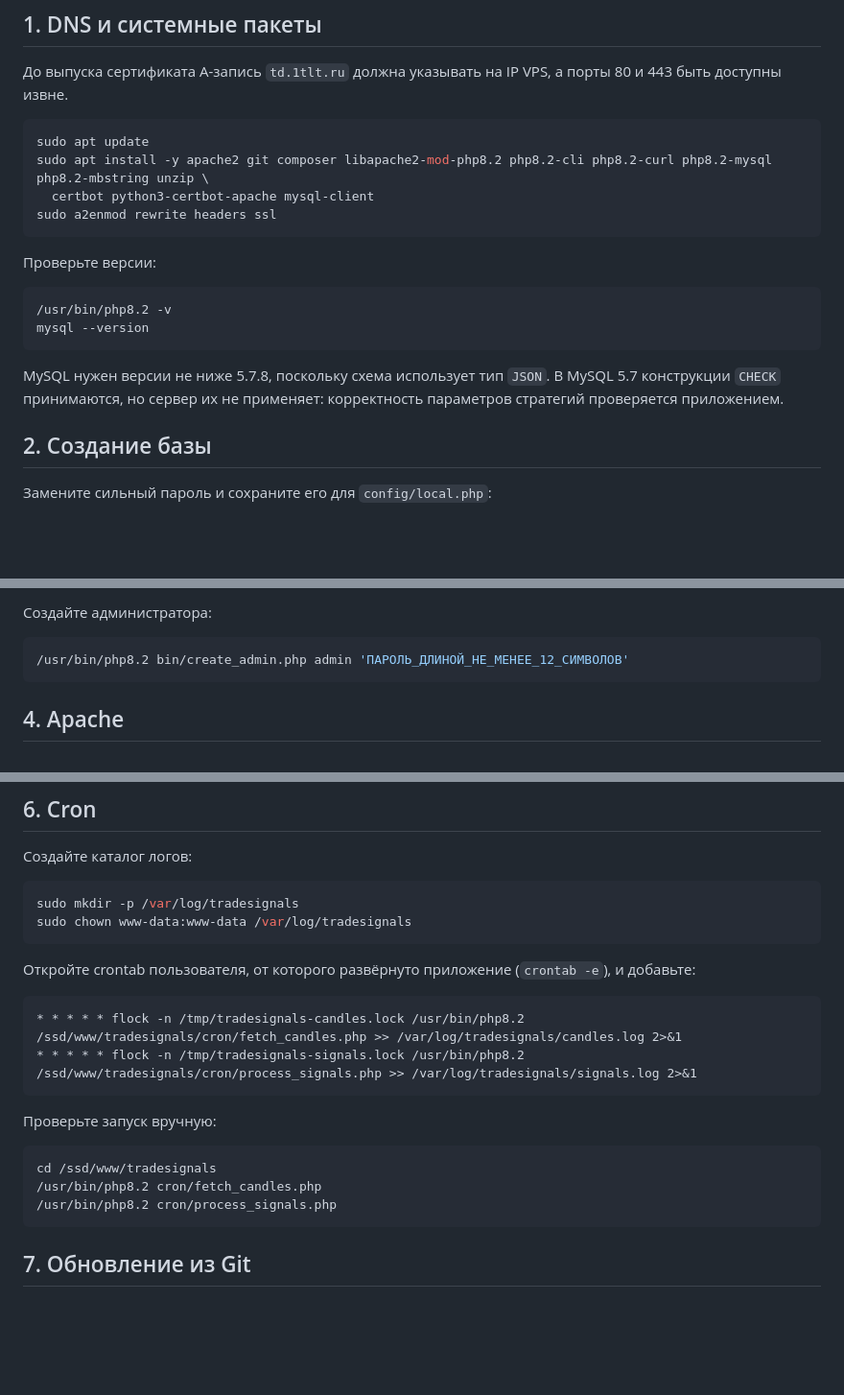
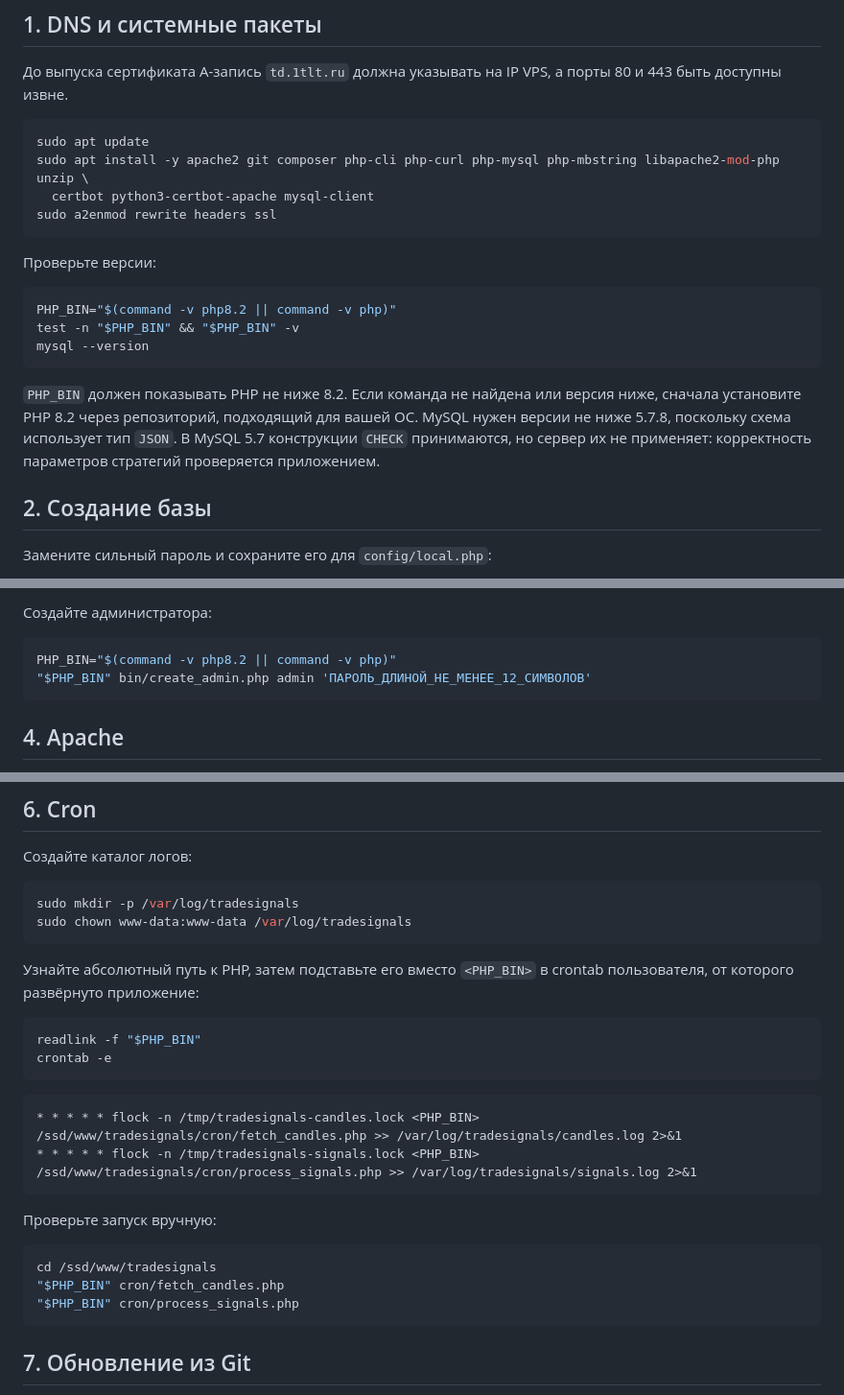
Before and after one commit to alexevil1979/tradesignals, a Markdown page: DEPLOY.md, 3 parts joined by grey strips. Shown at 96% size. GitHub-like rendering; blank space fills up the shorter version.

Commit message:
Detect the VPS PHP executable before deployment
Avoid assuming a fixed PHP binary path and use the resolved path for commands and cron.

Co-authored-by: Cursor <cursoragent@cursor.com>

````diff
--- a/DEPLOY.md
+++ b/DEPLOY.md
@@ -10,7 +10,7 @@
 
 ```bash
 sudo apt update
-sudo apt install -y apache2 git composer libapache2-mod-php8.2 php8.2-cli php8.2-curl php8.2-mysql php8.2-mbstring unzip \
+sudo apt install -y apache2 git composer php-cli php-curl php-mysql php-mbstring libapache2-mod-php unzip \
   certbot python3-certbot-apache mysql-client
 sudo a2enmod rewrite headers ssl
 ```
@@ -18,11 +18,12 @@ sudo a2enmod rewrite headers ssl
 Проверьте версии:
 
 ```bash
-/usr/bin/php8.2 -v
+PHP_BIN="$(command -v php8.2 || command -v php)"
+test -n "$PHP_BIN" && "$PHP_BIN" -v
 mysql --version
 ```
 
-MySQL нужен версии не ниже 5.7.8, поскольку схема использует тип `JSON`. В MySQL 5.7 конструкции `CHECK` принимаются, но сервер их не применяет: корректность параметров стратегий проверяется приложением.
+`PHP_BIN` должен показывать PHP не ниже 8.2. Если команда не найдена или версия ниже, сначала установите PHP 8.2 через репозиторий, подходящий для вашей ОС. MySQL нужен версии не ниже 5.7.8, поскольку схема использует тип `JSON`. В MySQL 5.7 конструкции `CHECK` принимаются, но сервер их не применяет: корректность параметров стратегий проверяется приложением.
 
 ## 2. Создание базы
 
@@ -58,7 +59,8 @@ chown "$USER":www-data config/local.php
 Создайте администратора:
 
 ```bash
-/usr/bin/php8.2 bin/create_admin.php admin 'ПАРОЛЬ_ДЛИНОЙ_НЕ_МЕНЕЕ_12_СИМВОЛОВ'
+PHP_BIN="$(command -v php8.2 || command -v php)"
+"$PHP_BIN" bin/create_admin.php admin 'ПАРОЛЬ_ДЛИНОЙ_НЕ_МЕНЕЕ_12_СИМВОЛОВ'
 ```
 
 ## 4. Apache
@@ -113,19 +115,24 @@ sudo mkdir -p /var/log/tradesignals
 sudo chown www-data:www-data /var/log/tradesignals
 ```
 
-Откройте crontab пользователя, от которого развёрнуто приложение (`crontab -e`), и добавьте:
+Узнайте абсолютный путь к PHP, затем подставьте его вместо `<PHP_BIN>` в crontab пользователя, от которого развёрнуто приложение:
+
+```bash
+readlink -f "$PHP_BIN"
+crontab -e
+```
 
 ```cron
-* * * * * flock -n /tmp/tradesignals-candles.lock /usr/bin/php8.2 /ssd/www/tradesignals/cron/fetch_candles.php >> /var/log/tradesignals/candles.log 2>&1
-* * * * * flock -n /tmp/tradesignals-signals.lock /usr/bin/php8.2 /ssd/www/tradesignals/cron/process_signals.php >> /var/log/tradesignals/signals.log 2>&1
+* * * * * flock -n /tmp/tradesignals-candles.lock <PHP_BIN> /ssd/www/tradesignals/cron/fetch_candles.php >> /var/log/tradesignals/candles.log 2>&1
+* * * * * flock -n /tmp/tradesignals-signals.lock <PHP_BIN> /ssd/www/tradesignals/cron/process_signals.php >> /var/log/tradesignals/signals.log 2>&1
 ```
 
 Проверьте запуск вручную:
 
 ```bash
 cd /ssd/www/tradesignals
-/usr/bin/php8.2 cron/fetch_candles.php
-/usr/bin/php8.2 cron/process_signals.php
+"$PHP_BIN" cron/fetch_candles.php
+"$PHP_BIN" cron/process_signals.php
 ```
 
 ## 7. Обновление из Git
````
